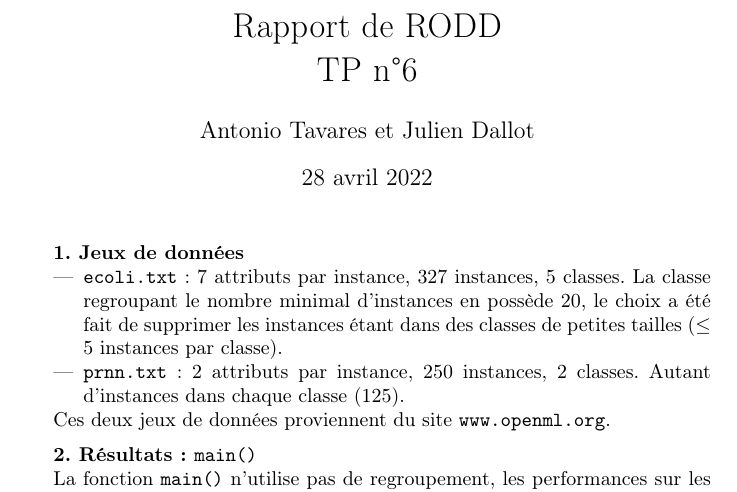
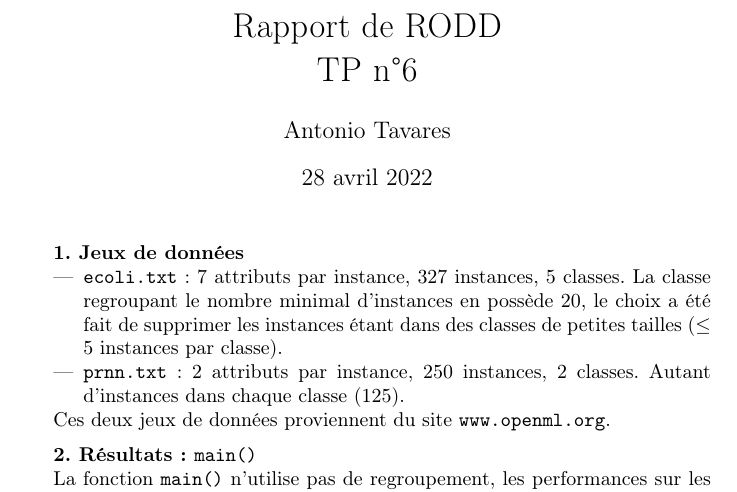
Before and after one commit to gormT/Projet-RODM, a LaTeX document (main.tex): part of page 1 of 2, cut so that both start at the same text. Compiled offline with pdfLaTeX.

Commit message:
Update main.tex

```diff
--- a/main.tex
+++ b/main.tex
@@ -11,7 +11,7 @@
 
 \title{Rapport de RODD\\ TP n°6}
 
-\author{Antonio Tavares et Julien Dallot}
+\author{Antonio Tavares}
 
 \begin{document}
 \maketitle
```
